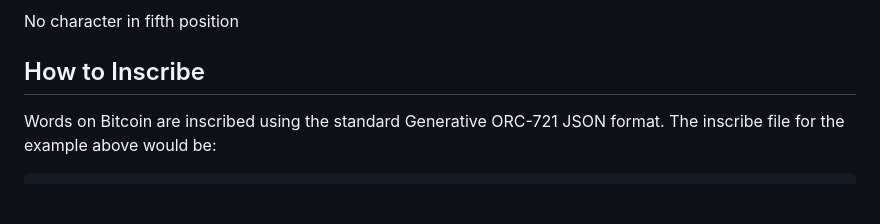
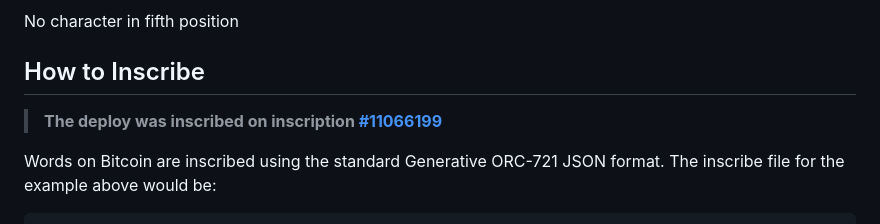
Before and after one commit to ZimmerAllDay/btcwords, a Markdown page: README.md, the part around the change. GitHub-like rendering; blank space fills up the shorter version.

Commit message:
Update README.md
add deploy inscription link

````diff
--- a/README.md
+++ b/README.md
@@ -75,6 +75,9 @@ Here is a breakdown of one of the example images above (white backgrouond impose
 No character in fifth position
 
 ## How to Inscribe
+
+> **The deploy was inscribed on inscription [#11066199](https://ordinals.com/inscription/ac685db241919af1e5556bfc5a452e40efc961b074d385de750863256272a8aai0)**
+>
 Words on Bitcoin are inscribed using the standard Generative ORC-721 JSON format. The inscribe file for the example above would be:
 ```json
 {
````
